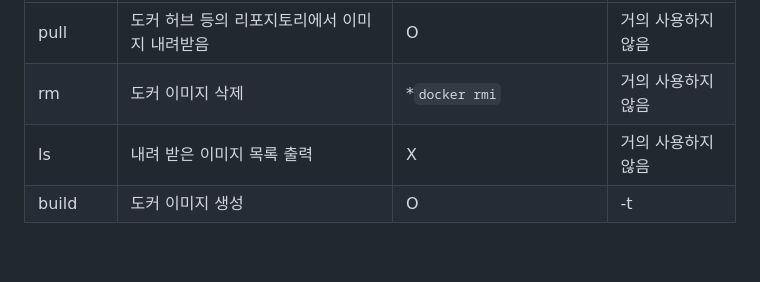
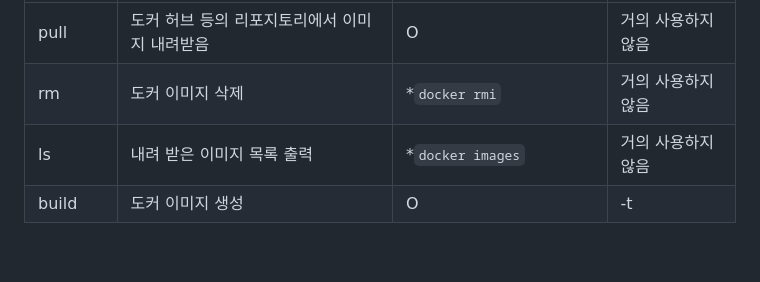
Before and after one commit to jmhwang-dev/docker-tutorial, a Markdown page: ch04-run-container/02-command/README.md, the part around the change. Rendered like a GitHub page.

Commit message:
docker image ls의 생략형 추가

```diff
--- a/ch04-run-container/02-command/README.md
+++ b/ch04-run-container/02-command/README.md
@@ -33,7 +33,7 @@ docker image 하위커맨드 옵션
 |---|---|---|---|
 |pull|도커 허브 등의 리포지토리에서 이미지 내려받음|O|거의 사용하지 않음|
 |rm|도커 이미지 삭제|*`docker rmi`|거의 사용하지 않음|
-|ls|내려 받은 이미지 목록 출력|X|거의 사용하지 않음|
+|ls|내려 받은 이미지 목록 출력|*`docker images`|거의 사용하지 않음|
 |build|도커 이미지 생성|O|-t|
 <br>
 
```
